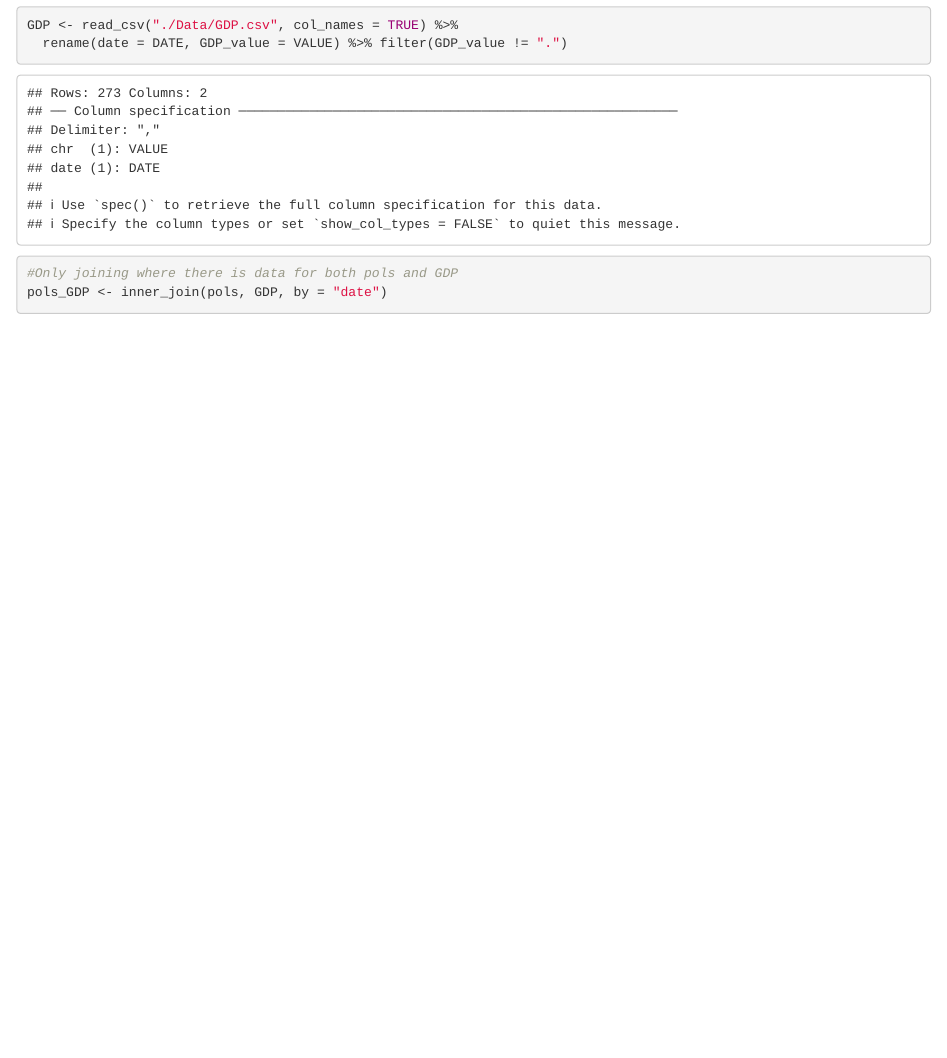
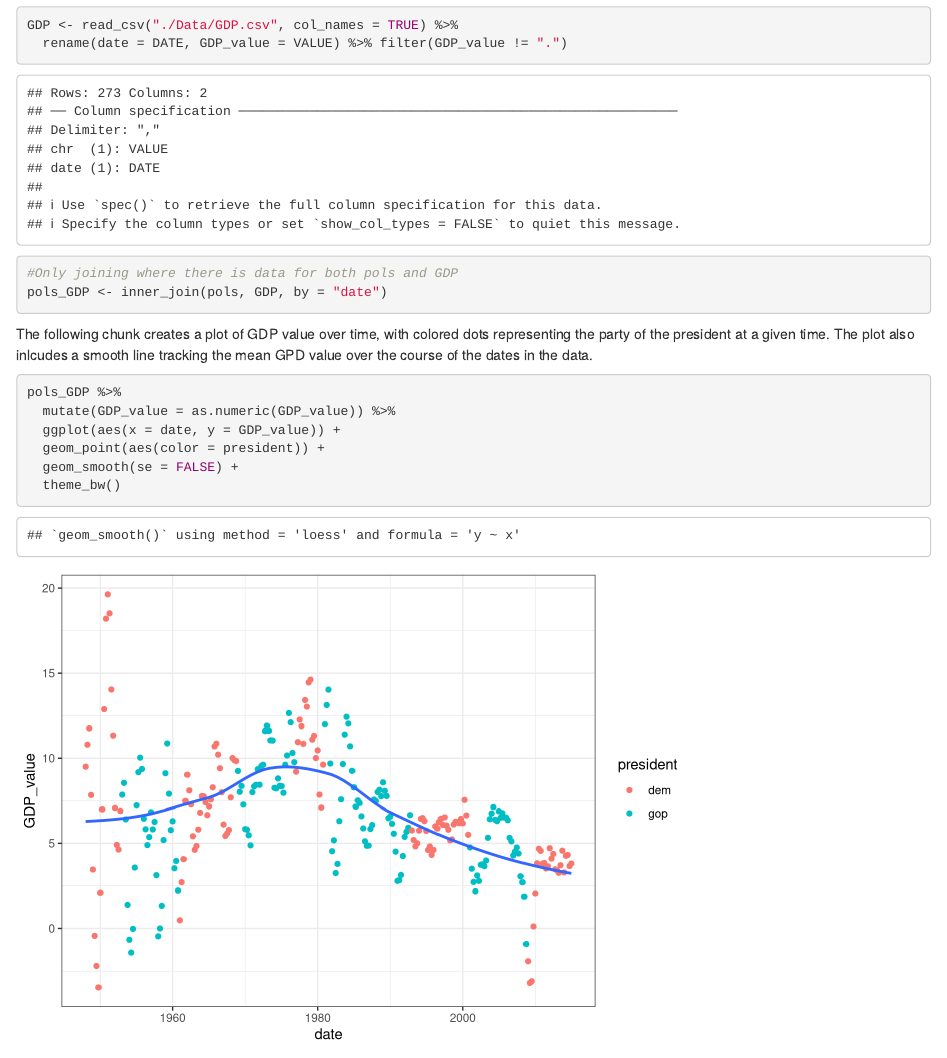
Before and after one commit to carolinadownie/p8105_hw4_cgd2137, an R Markdown document (p8105_hw4_cgd2137_Prob2.Rmd): the page in a window 1100 px wide, from 860 px down. Rendered offline with R 4.5, knitr and Pandoc, with nearby package versions.

Commit message:
added gdp over time chart

````diff
--- a/p8105_hw4_cgd2137_Prob2.Rmd
+++ b/p8105_hw4_cgd2137_Prob2.Rmd
@@ -37,5 +37,15 @@ GDP <- read_csv("./Data/GDP.csv", col_names = TRUE) %>%
 #Only joining where there is data for both pols and GDP
 pols_GDP <- inner_join(pols, GDP, by = "date")
 
+```
 
+The following chunk creates a plot of GDP value over time, with colored dots representing the party of the president at a given time. The plot also inlcudes a smooth line tracking the mean GPD value over the course of the dates in the data.
+
+```{r gdp_over_time}
+pols_GDP %>%
+  mutate(GDP_value = as.numeric(GDP_value)) %>%
+  ggplot(aes(x = date, y = GDP_value)) +
+  geom_point(aes(color = president)) +
+  geom_smooth(se = FALSE) +
+  theme_bw()
 ```
````
Also changed, not shown: p8105_hw4_cgd2137_Prob2.html (added).
